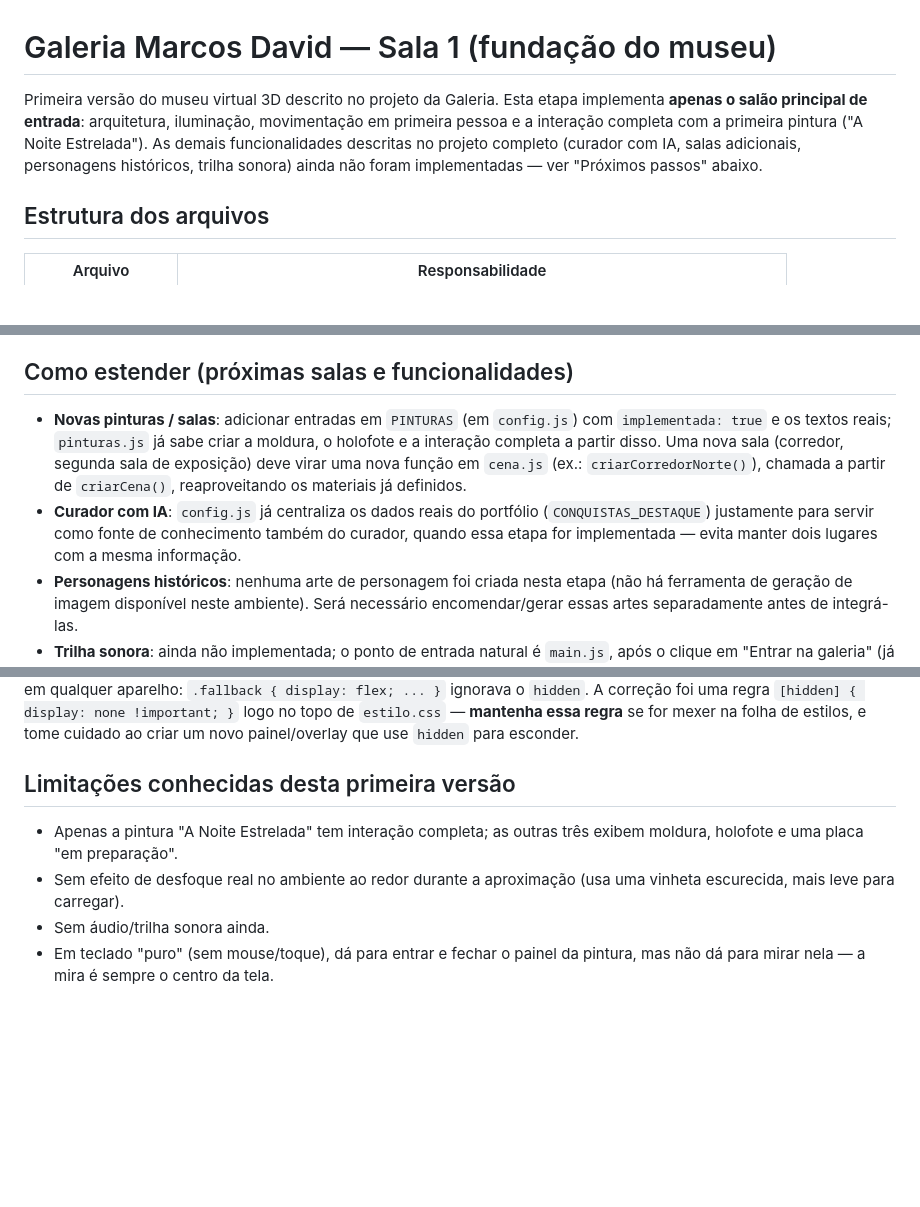
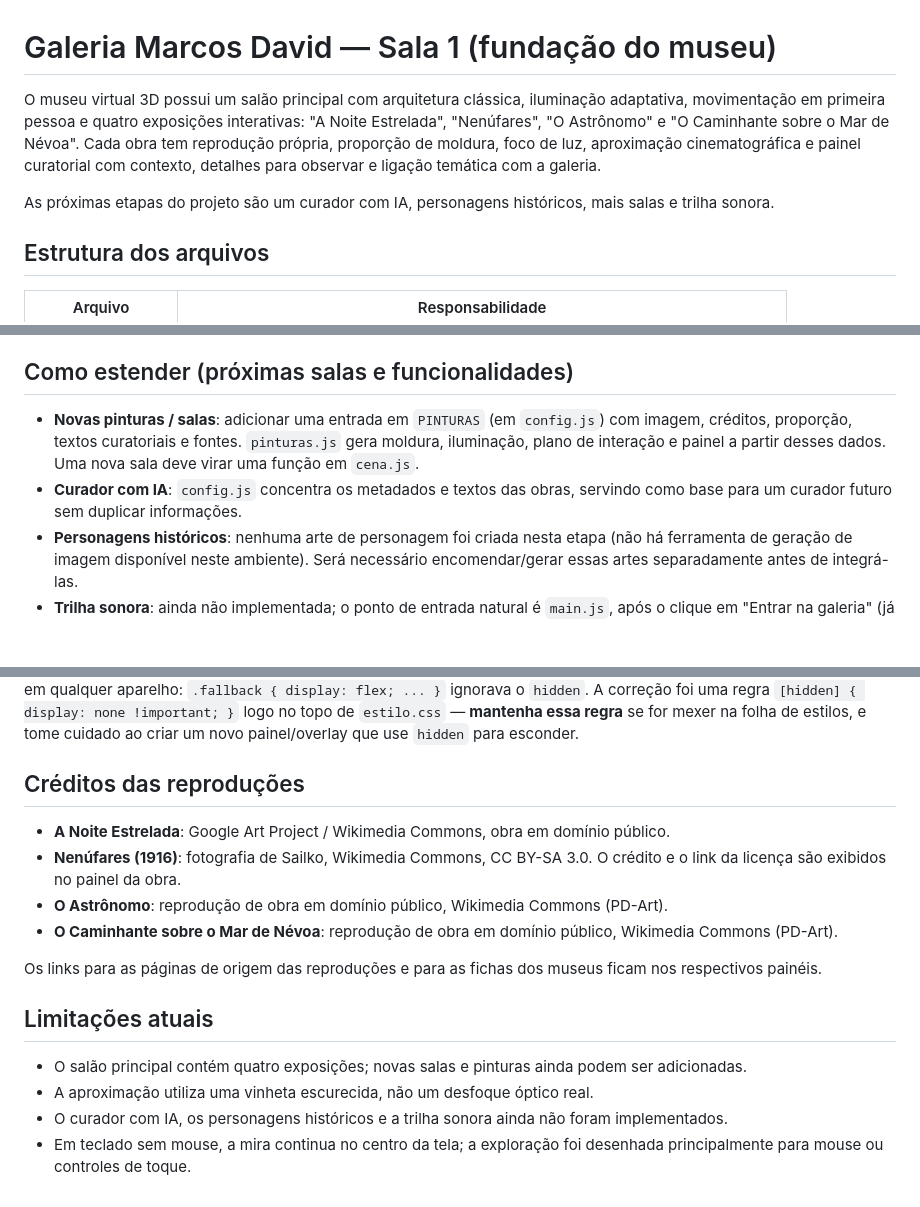
Before and after one commit to DavidGarcia15/marcosdavidalvesgarcia.github.io., a Markdown page: galeria/README.md, 3 parts joined by grey strips. Rendered like a GitHub page; blank space fills up the shorter version.

Commit message:
Document the four interactive exhibitions and image credits

```diff
--- a/galeria/README.md
+++ b/galeria/README.md
@@ -1,12 +1,14 @@
 # Galeria Marcos David — Sala 1 (fundação do museu)
 
-Primeira versão do museu virtual 3D descrito no projeto da Galeria. Esta
-etapa implementa **apenas o salão principal de entrada**: arquitetura,
-iluminação, movimentação em primeira pessoa e a interação completa com a
-primeira pintura ("A Noite Estrelada"). As demais funcionalidades descritas
-no projeto completo (curador com IA, salas adicionais, personagens
-históricos, trilha sonora) ainda não foram implementadas — ver "Próximos
-passos" abaixo.
+O museu virtual 3D possui um salão principal com arquitetura clássica,
+iluminação adaptativa, movimentação em primeira pessoa e quatro exposições
+interativas: "A Noite Estrelada", "Nenúfares", "O Astrônomo" e "O Caminhante
+sobre o Mar de Névoa". Cada obra tem reprodução própria, proporção de moldura,
+foco de luz, aproximação cinematográfica e painel curatorial com contexto,
+detalhes para observar e ligação temática com a galeria.
+
+As próximas etapas do projeto são um curador com IA, personagens históricos,
+mais salas e trilha sonora.
 
 ## Estrutura dos arquivos
 
@@ -29,16 +31,12 @@ reprodução de "A Noite Estrelada" (mesma URL do Wikimedia já usada em
 
 ## Como estender (próximas salas e funcionalidades)
 
-- **Novas pinturas / salas**: adicionar entradas em `PINTURAS` (em
-  `config.js`) com `implementada: true` e os textos reais; `pinturas.js` já
-  sabe criar a moldura, o holofote e a interação completa a partir disso.
-  Uma nova sala (corredor, segunda sala de exposição) deve virar uma nova
-  função em `cena.js` (ex.: `criarCorredorNorte()`), chamada a partir de
-  `criarCena()`, reaproveitando os materiais já definidos.
-- **Curador com IA**: `config.js` já centraliza os dados reais do
-  portfólio (`CONQUISTAS_DESTAQUE`) justamente para servir como fonte de
-  conhecimento também do curador, quando essa etapa for implementada —
-  evita manter dois lugares com a mesma informação.
+- **Novas pinturas / salas**: adicionar uma entrada em `PINTURAS` (em
+  `config.js`) com imagem, créditos, proporção, textos curatoriais e fontes.
+  `pinturas.js` gera moldura, iluminação, plano de interação e painel a
+  partir desses dados. Uma nova sala deve virar uma função em `cena.js`.
+- **Curador com IA**: `config.js` concentra os metadados e textos das obras,
+  servindo como base para um curador futuro sem duplicar informações.
 - **Personagens históricos**: nenhuma arte de personagem foi criada nesta
   etapa (não há ferramenta de geração de imagem disponível neste ambiente).
   Será necessário encomendar/gerar essas artes separadamente antes de
@@ -71,12 +69,26 @@ topo de `estilo.css` — **mantenha essa regra** se for mexer na folha de
 estilos, e tome cuidado ao criar um novo painel/overlay que use `hidden`
 para esconder.
 
-## Limitações conhecidas desta primeira versão
+## Créditos das reproduções
 
-- Apenas a pintura "A Noite Estrelada" tem interação completa; as outras
-  três exibem moldura, holofote e uma placa "em preparação".
-- Sem efeito de desfoque real no ambiente ao redor durante a aproximação
-  (usa uma vinheta escurecida, mais leve para carregar).
-- Sem áudio/trilha sonora ainda.
-- Em teclado "puro" (sem mouse/toque), dá para entrar e fechar o painel da
-  pintura, mas não dá para mirar nela — a mira é sempre o centro da tela.
+- **A Noite Estrelada**: Google Art Project / Wikimedia Commons, obra em
+  domínio público.
+- **Nenúfares (1916)**: fotografia de Sailko, Wikimedia Commons, CC BY-SA 3.0.
+  O crédito e o link da licença são exibidos no painel da obra.
+- **O Astrônomo**: reprodução de obra em domínio público, Wikimedia Commons
+  (PD-Art).
+- **O Caminhante sobre o Mar de Névoa**: reprodução de obra em domínio
+  público, Wikimedia Commons (PD-Art).
+
+Os links para as páginas de origem das reproduções e para as fichas dos
+museus ficam nos respectivos painéis.
+
+## Limitações atuais
+
+- O salão principal contém quatro exposições; novas salas e pinturas ainda
+  podem ser adicionadas.
+- A aproximação utiliza uma vinheta escurecida, não um desfoque óptico real.
+- O curador com IA, os personagens históricos e a trilha sonora ainda não
+  foram implementados.
+- Em teclado sem mouse, a mira continua no centro da tela; a exploração foi
+  desenhada principalmente para mouse ou controles de toque.
```
